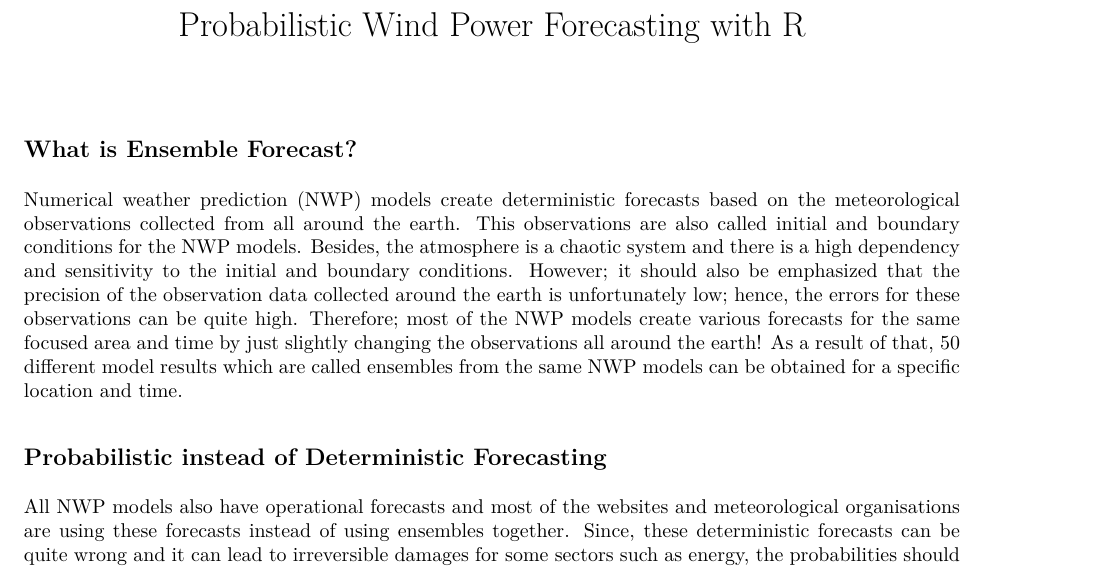
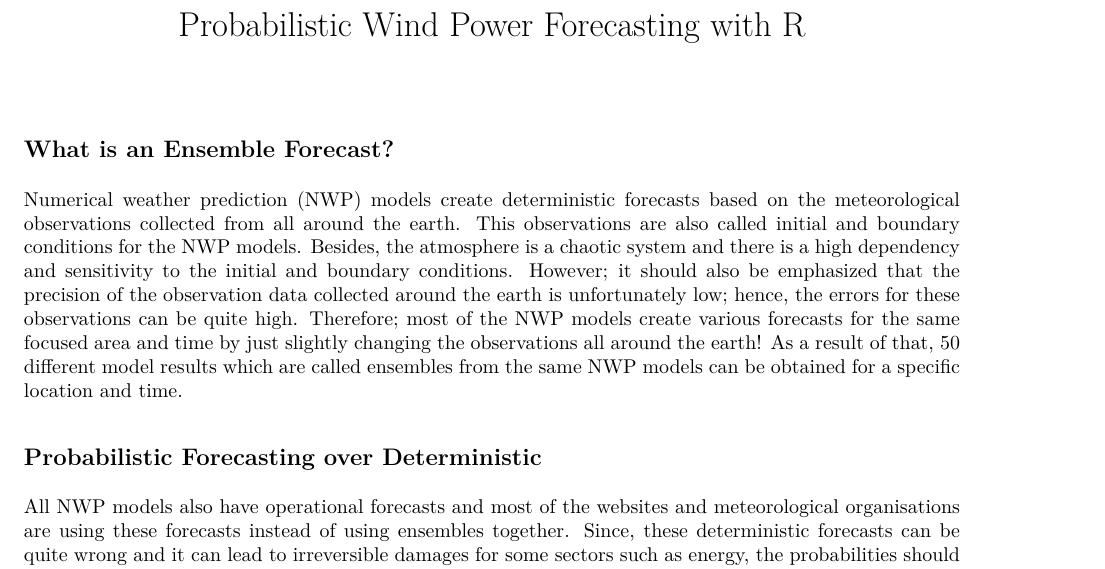
Before and after one commit to cemoze/probabilistic-wind-power-forecasting, an R Markdown document (prob-wind-pf.Rmd): part of page 1 of 9, cut so that both start at the same text. The pictures show the output file prob-wind-pf.pdf that the author committed with the source.

Commit message:
Comments are updated

````diff
--- a/prob-wind-pf.Rmd
+++ b/prob-wind-pf.Rmd
@@ -9,11 +9,11 @@ output:
 knitr::opts_chunk$set(echo = TRUE)
 ```
 
-## What is Ensemble Forecast?
+## What is an Ensemble Forecast?
 
 Numerical weather prediction (NWP) models create deterministic forecasts based on the meteorological observations collected from all around the earth. This observations are also called initial and boundary conditions for the NWP models. Besides, the atmosphere is a chaotic system and there is a high dependency and sensitivity to the initial and boundary conditions. However; it should also be emphasized that the precision of the observation data collected around the earth is unfortunately low; hence, the errors for these observations can be quite high. Therefore; most of the NWP models create various forecasts for the same focused area and time by just slightly changing the observations all around the earth! As a result of that, 50 different model results which are called ensembles from the same NWP models can be obtained for a specific location and time.
 
-## Probabilistic instead of Deterministic Forecasting
+## Probabilistic Forecasting over Deterministic
 
 All NWP models also have operational forecasts and most of the websites and meteorological organisations are using these forecasts instead of using ensembles together. Since, these deterministic forecasts can be quite wrong and it can lead to irreversible damages for some sectors such as energy, the probabilities should also have to be given!
 
````
Also changed, not shown: prob-wind-pf.pdf, 1 other file.
